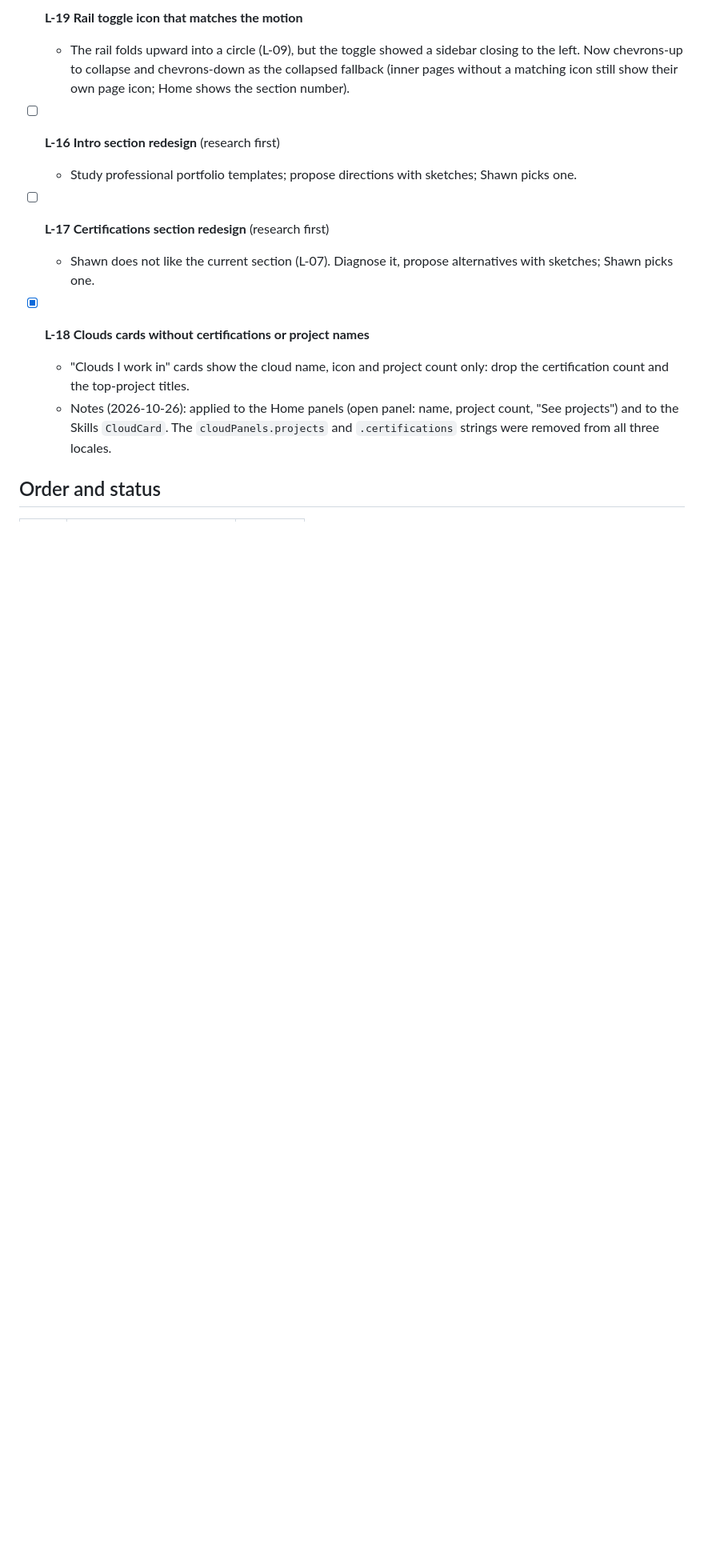
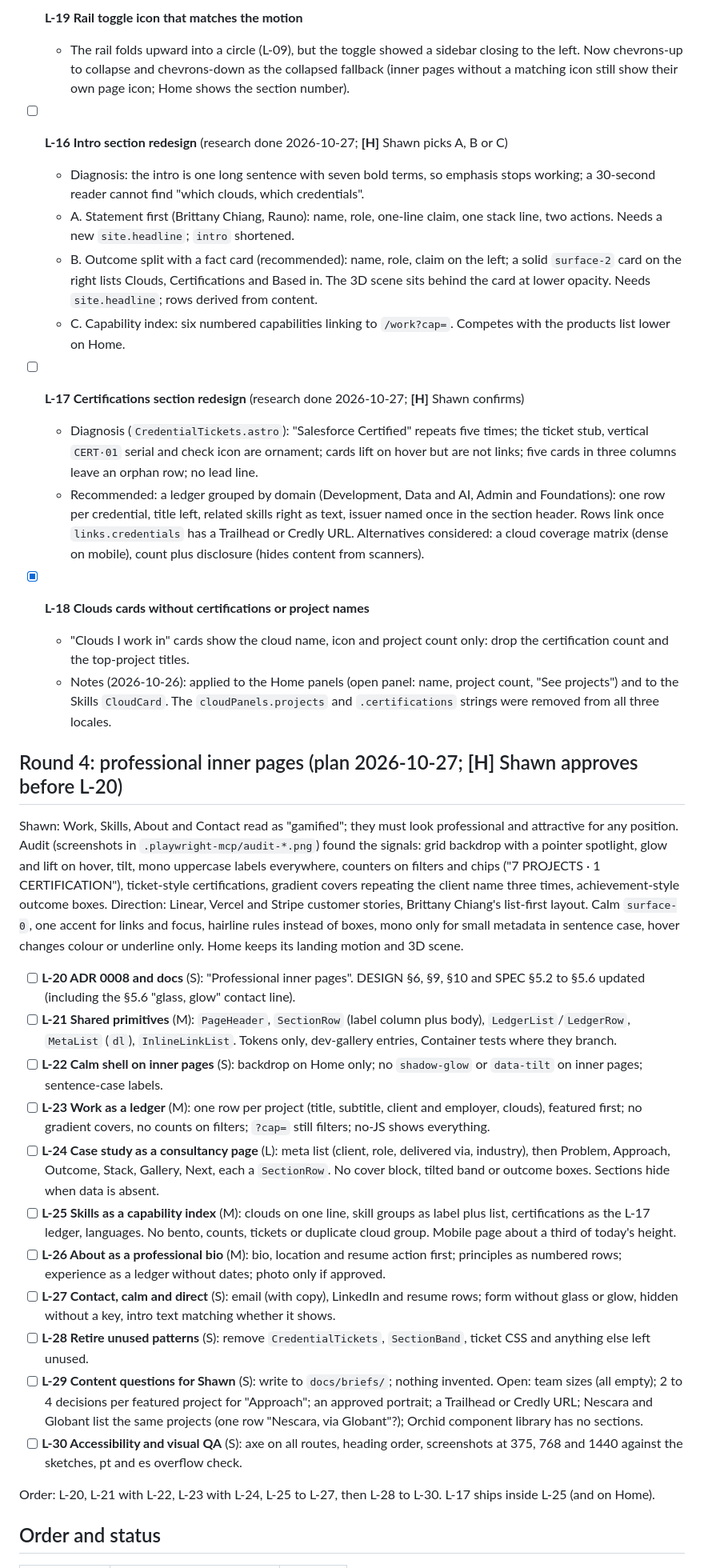
Before and after one commit to shawnkawabe/shawnkawabe.github.io, a Markdown page: docs/BACKLOG-LANDING.md, the part around one of its changes. Shown at 80% size. Drawn GitHub-style; blank space fills up the shorter version.

Commit message:
docs: plan intro, certifications and professional inner pages (L-16, L-17, L-20 to L-30)

```diff
--- a/docs/BACKLOG-LANDING.md
+++ b/docs/BACKLOG-LANDING.md
@@ -194,11 +194,26 @@ Research behind L-05 to L-08 is summarised in [ADR 0006](adr/0006-landing-scroll
     left. Now chevrons-up to collapse and chevrons-down as the collapsed fallback (inner pages
     without a matching icon still show their own page icon; Home shows the section number).
 
-- [ ] **L-16 Intro section redesign** (research first)
-  - Study professional portfolio templates; propose directions with sketches; Shawn picks one.
-- [ ] **L-17 Certifications section redesign** (research first)
-  - Shawn does not like the current section (L-07). Diagnose it, propose alternatives with
-    sketches; Shawn picks one.
+- [ ] **L-16 Intro section redesign** (research done 2026-10-27; **[H]** Shawn picks A, B or C)
+  - Diagnosis: the intro is one long sentence with seven bold terms, so emphasis stops working;
+    a 30-second reader cannot find "which clouds, which credentials".
+  - A. Statement first (Brittany Chiang, Rauno): name, role, one-line claim, one stack line,
+    two actions. Needs a new `site.headline`; `intro` shortened.
+  - B. Outcome split with a fact card (recommended): name, role, claim on the left; a solid
+    `surface-2` card on the right lists Clouds, Certifications and Based in. The 3D scene sits
+    behind the card at lower opacity. Needs `site.headline`; rows derived from content.
+  - C. Capability index: six numbered capabilities linking to `/work?cap=`. Competes with the
+    products list lower on Home.
+- [ ] **L-17 Certifications section redesign** (research done 2026-10-27; **[H]** Shawn confirms)
+  - Diagnosis (`CredentialTickets.astro`): "Salesforce Certified" repeats five times; the ticket
+    stub, vertical `CERT·01` serial and check icon are ornament; cards lift on hover but are not
+    links; five cards in three columns leave an orphan row; no lead line.
+  - Recommended: a ledger grouped by domain (Development, Data and AI, Admin and Foundations):
+    one row per credential, title left, related skills right as text, issuer named once in the
+    section header. Rows link once `links.credentials` has a Trailhead or Credly URL.
+    Alternatives considered: a cloud coverage matrix (dense on mobile), count plus disclosure
+    (hides content from scanners).
+
 - [x] **L-18 Clouds cards without certifications or project names**
   - "Clouds I work in" cards show the cloud name, icon and project count only: drop the
     certification count and the top-project titles.
@@ -206,5 +221,49 @@ Research behind L-05 to L-08 is summarised in [ADR 0006](adr/0006-landing-scroll
     projects") and to the Skills `CloudCard`. The `cloudPanels.projects` and `.certifications`
     strings were removed from all three locales.
 
+## Round 4: professional inner pages (plan 2026-10-27; **[H]** Shawn approves before L-20)
+
+Shawn: Work, Skills, About and Contact read as "gamified"; they must look professional and
+attractive for any position. Audit (screenshots in `.playwright-mcp/audit-*.png`) found the
+signals: grid backdrop with a pointer spotlight, glow and lift on hover, tilt, mono uppercase
+labels everywhere, counters on filters and chips ("7 PROJECTS · 1 CERTIFICATION"), ticket-style
+certifications, gradient covers repeating the client name three times, achievement-style
+outcome boxes. Direction: Linear, Vercel and Stripe customer stories, Brittany Chiang's
+list-first layout. Calm `surface-0`, one accent for links and focus, hairline rules instead of
+boxes, mono only for small metadata in sentence case, hover changes colour or underline only.
+Home keeps its landing motion and 3D scene.
+
+- [ ] **L-20 ADR 0008 and docs** (S): "Professional inner pages". DESIGN §6, §9, §10 and SPEC
+      §5.2 to §5.6 updated (including the §5.6 "glass, glow" contact line).
+- [ ] **L-21 Shared primitives** (M): `PageHeader`, `SectionRow` (label column plus body),
+      `LedgerList`/`LedgerRow`, `MetaList` (`dl`), `InlineLinkList`. Tokens only, dev-gallery
+      entries, Container tests where they branch.
+- [ ] **L-22 Calm shell on inner pages** (S): backdrop on Home only; no `shadow-glow` or
+      `data-tilt` on inner pages; sentence-case labels.
+- [ ] **L-23 Work as a ledger** (M): one row per project (title, subtitle, client and employer,
+      clouds), featured first; no gradient covers, no counts on filters; `?cap=` still filters;
+      no-JS shows everything.
+- [ ] **L-24 Case study as a consultancy page** (L): meta list (client, role, delivered via,
+      industry), then Problem, Approach, Outcome, Stack, Gallery, Next, each a `SectionRow`.
+      No cover block, tilted band or outcome boxes. Sections hide when data is absent.
+- [ ] **L-25 Skills as a capability index** (M): clouds on one line, skill groups as label plus
+      list, certifications as the L-17 ledger, languages. No bento, counts, tickets or
+      duplicate cloud group. Mobile page about a third of today's height.
+- [ ] **L-26 About as a professional bio** (M): bio, location and resume action first;
+      principles as numbered rows; experience as a ledger without dates; photo only if approved.
+- [ ] **L-27 Contact, calm and direct** (S): email (with copy), LinkedIn and resume rows; form
+      without glass or glow, hidden without a key, intro text matching whether it shows.
+- [ ] **L-28 Retire unused patterns** (S): remove `CredentialTickets`, `SectionBand`, ticket CSS
+      and anything else left unused.
+- [ ] **L-29 Content questions for Shawn** (S): write to `docs/briefs/`; nothing invented.
+      Open: team sizes (all empty); 2 to 4 decisions per featured project for "Approach";
+      an approved portrait; a Trailhead or Credly URL; Nescara and Globant list the same
+      projects (one row "Nescara, via Globant"?); Orchid component library has no sections.
+- [ ] **L-30 Accessibility and visual QA** (S): axe on all routes, heading order, screenshots at
+      375, 768 and 1440 against the sketches, pt and es overflow check.
+
+Order: L-20, L-21 with L-22, L-23 with L-24, L-25 to L-27, then L-28 to L-30. L-17 ships inside
+L-25 (and on Home).
+
 ## Order and status
 
```
Also changed, not shown: other parts of docs/BACKLOG-LANDING.md (+22 -21 lines).
